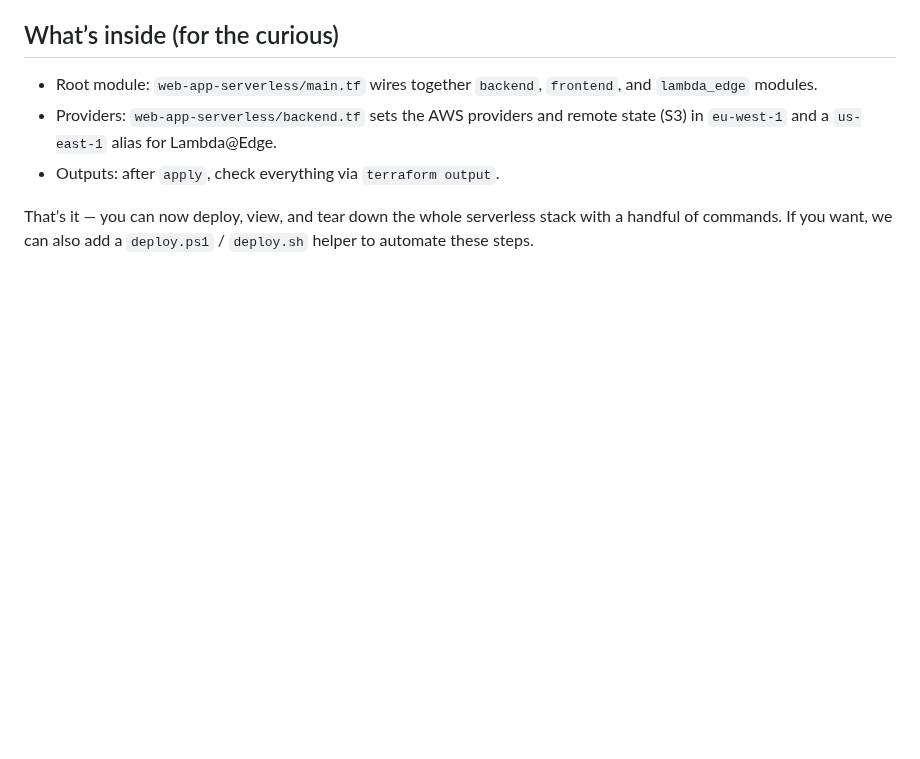
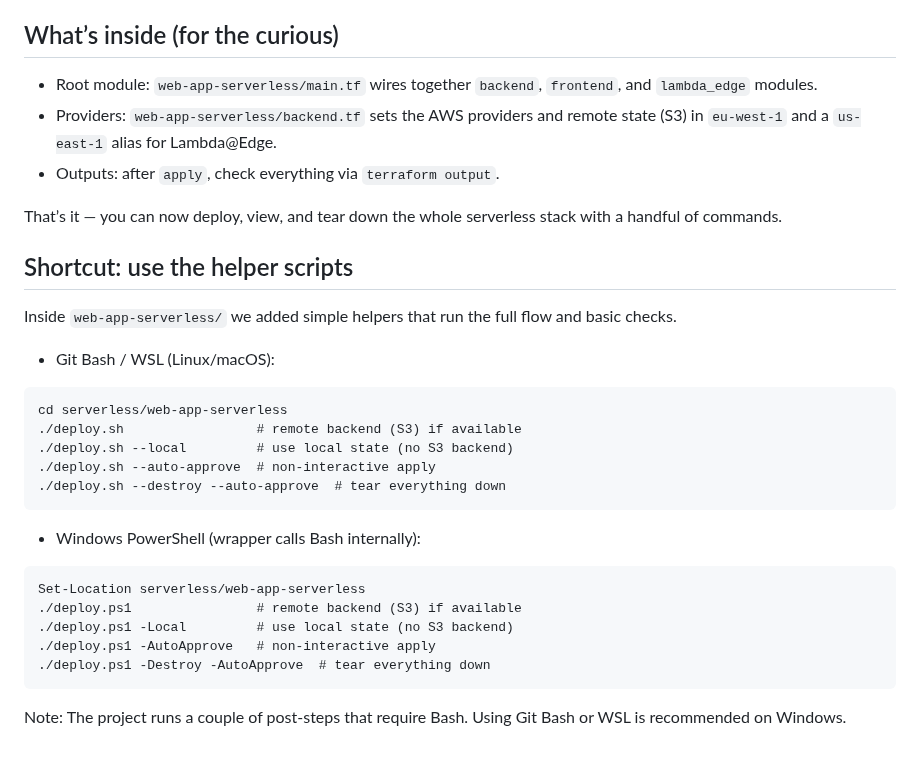
Before and after one commit to MaxiFine/aws-serverless-architecture-practise, a Markdown page: README.md, the part around the change. GitHub-like rendering; blank space fills up the shorter version.

Commit message:
Update README.md to enhance deployment instructions and clarify setup process for AWS serverless application

````diff
--- a/README.md
+++ b/README.md
@@ -158,4 +158,30 @@ If destroy reports a dependency error, wait a minute and run it again, or remove
 - Providers: `web-app-serverless/backend.tf` sets the AWS providers and remote state (S3) in `eu-west-1` and a `us-east-1` alias for Lambda@Edge.
 - Outputs: after `apply`, check everything via `terraform output`.
 
-That’s it — you can now deploy, view, and tear down the whole serverless stack with a handful of commands. If you want, we can also add a `deploy.ps1` / `deploy.sh` helper to automate these steps.
+That’s it — you can now deploy, view, and tear down the whole serverless stack with a handful of commands.
+
+## Shortcut: use the helper scripts
+
+Inside `web-app-serverless/` we added simple helpers that run the full flow and basic checks.
+
+- Git Bash / WSL (Linux/macOS):
+
+```
+cd serverless/web-app-serverless
+./deploy.sh                 # remote backend (S3) if available
+./deploy.sh --local         # use local state (no S3 backend)
+./deploy.sh --auto-approve  # non-interactive apply
+./deploy.sh --destroy --auto-approve  # tear everything down
+```
+
+- Windows PowerShell (wrapper calls Bash internally):
+
+```
+Set-Location serverless/web-app-serverless
+./deploy.ps1                # remote backend (S3) if available
+./deploy.ps1 -Local         # use local state (no S3 backend)
+./deploy.ps1 -AutoApprove   # non-interactive apply
+./deploy.ps1 -Destroy -AutoApprove  # tear everything down
+```
+
+Note: The project runs a couple of post-steps that require Bash. Using Git Bash or WSL is recommended on Windows.
````
